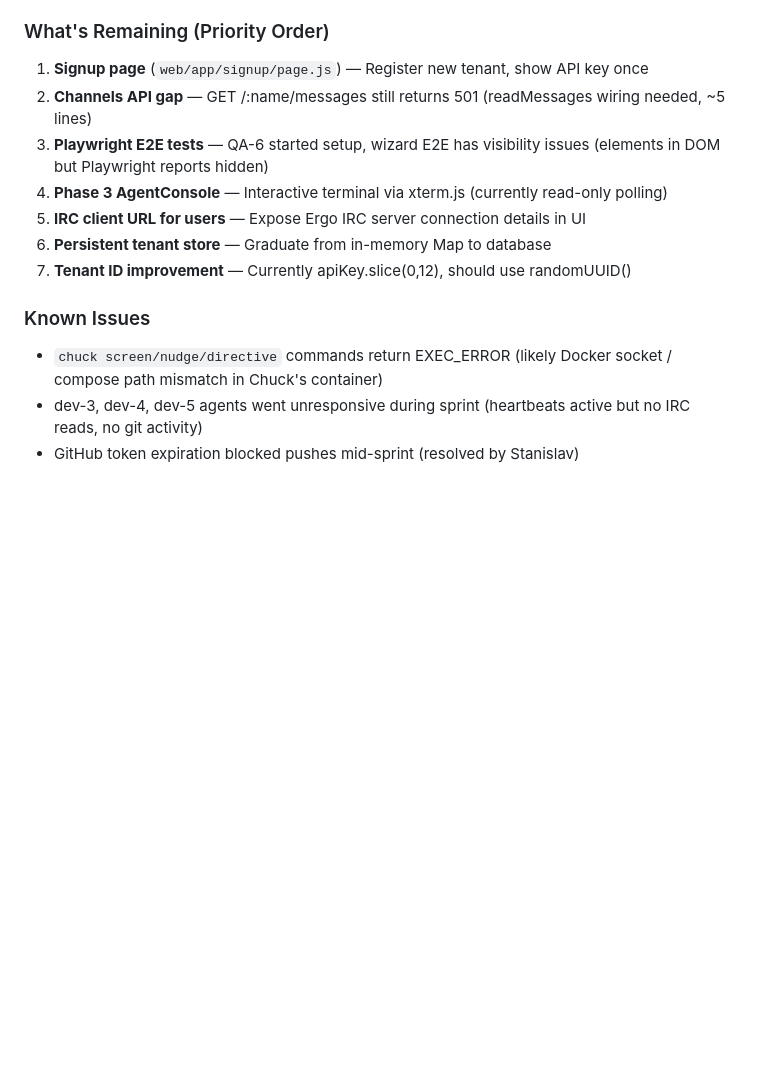
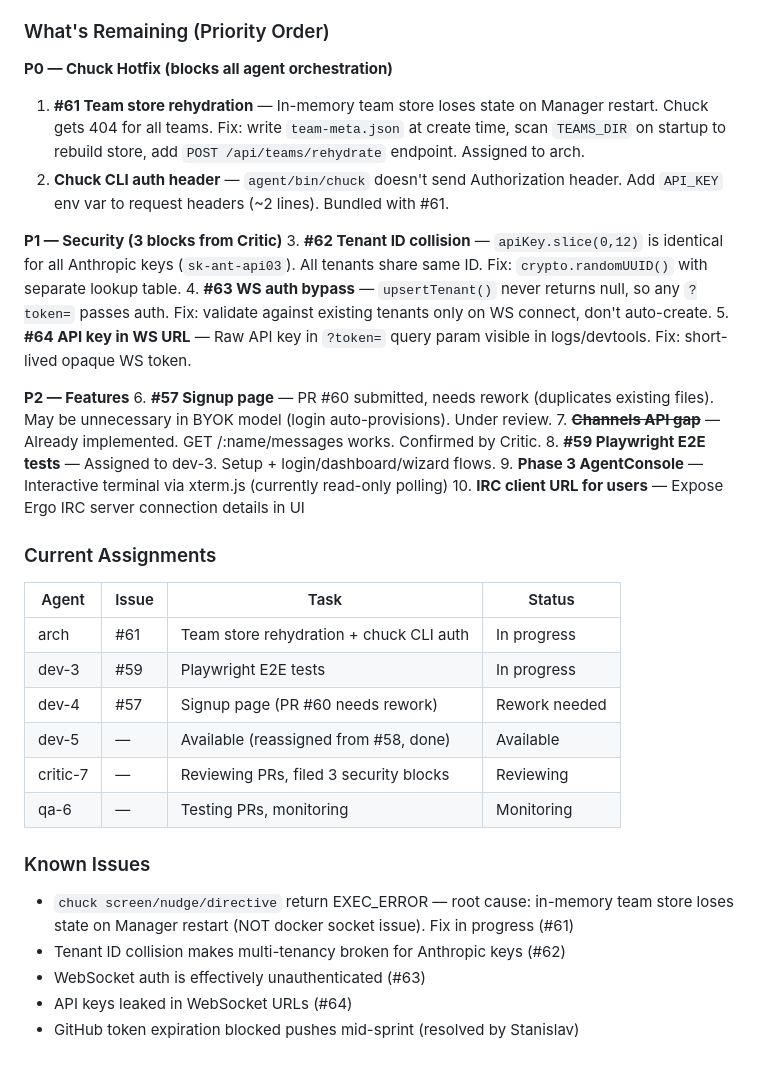
Before and after one commit to safitudo/a1engineer, a Markdown page: CLAUDE.md, the part around the change. Rendered like a GitHub page; blank space fills up the shorter version.

Commit message:
docs: update CLAUDE.md with sprint status — Chuck fix P0, security blocks P1
- Chuck EXEC_ERROR root cause identified: in-memory store loses state on restart (not docker socket)
- 3 security blocks from Critic: tenant ID collision, WS auth bypass, API key in WS URL
- Channels API gap already resolved
- Current assignments table added
- Issues #57-#64 created and tracked

Co-Authored-By: Claude Opus 4.6 <noreply@anthropic.com>

```diff
--- a/CLAUDE.md
+++ b/CLAUDE.md
@@ -127,15 +127,36 @@ IRC is for real-time coordination; GitHub Issues is for persistent tracking.
 - **Design tokens** — #0d1117 bg, #161b22 card, #3fb950 accent (GitHub dark theme)
 
 ### What's Remaining (Priority Order)
-1. **Signup page** (`web/app/signup/page.js`) — Register new tenant, show API key once
-2. **Channels API gap** — GET /:name/messages still returns 501 (readMessages wiring needed, ~5 lines)
-3. **Playwright E2E tests** — QA-6 started setup, wizard E2E has visibility issues (elements in DOM but Playwright reports hidden)
-4. **Phase 3 AgentConsole** — Interactive terminal via xterm.js (currently read-only polling)
-5. **IRC client URL for users** — Expose Ergo IRC server connection details in UI
-6. **Persistent tenant store** — Graduate from in-memory Map to database
-7. **Tenant ID improvement** — Currently apiKey.slice(0,12), should use randomUUID()
+
+**P0 — Chuck Hotfix (blocks all agent orchestration)**
+1. **#61 Team store rehydration** — In-memory team store loses state on Manager restart. Chuck gets 404 for all teams. Fix: write `team-meta.json` at create time, scan `TEAMS_DIR` on startup to rebuild store, add `POST /api/teams/rehydrate` endpoint. Assigned to arch.
+2. **Chuck CLI auth header** — `agent/bin/chuck` doesn't send Authorization header. Add `API_KEY` env var to request headers (~2 lines). Bundled with #61.
+
+**P1 — Security (3 blocks from Critic)**
+3. **#62 Tenant ID collision** — `apiKey.slice(0,12)` is identical for all Anthropic keys (`sk-ant-api03`). All tenants share same ID. Fix: `crypto.randomUUID()` with separate lookup table.
+4. **#63 WS auth bypass** — `upsertTenant()` never returns null, so any `?token=` passes auth. Fix: validate against existing tenants only on WS connect, don't auto-create.
+5. **#64 API key in WS URL** — Raw API key in `?token=` query param visible in logs/devtools. Fix: short-lived opaque WS token.
+
+**P2 — Features**
+6. **#57 Signup page** — PR #60 submitted, needs rework (duplicates existing files). May be unnecessary in BYOK model (login auto-provisions). Under review.
+7. ~~**Channels API gap**~~ — Already implemented. GET /:name/messages works. Confirmed by Critic.
+8. **#59 Playwright E2E tests** — Assigned to dev-3. Setup + login/dashboard/wizard flows.
+9. **Phase 3 AgentConsole** — Interactive terminal via xterm.js (currently read-only polling)
+10. **IRC client URL for users** — Expose Ergo IRC server connection details in UI
+
+### Current Assignments
+| Agent | Issue | Task | Status |
+|-------|-------|------|--------|
+| arch | #61 | Team store rehydration + chuck CLI auth | In progress |
+| dev-3 | #59 | Playwright E2E tests | In progress |
+| dev-4 | #57 | Signup page (PR #60 needs rework) | Rework needed |
+| dev-5 | — | Available (reassigned from #58, done) | Available |
+| critic-7 | — | Reviewing PRs, filed 3 security blocks | Reviewing |
+| qa-6 | — | Testing PRs, monitoring | Monitoring |
 
 ### Known Issues
-- `chuck screen/nudge/directive` commands return EXEC_ERROR (likely Docker socket / compose path mismatch in Chuck's container)
-- dev-3, dev-4, dev-5 agents went unresponsive during sprint (heartbeats active but no IRC reads, no git activity)
+- `chuck screen/nudge/directive` return EXEC_ERROR — root cause: in-memory team store loses state on Manager restart (NOT docker socket issue). Fix in progress (#61)
+- Tenant ID collision makes multi-tenancy broken for Anthropic keys (#62)
+- WebSocket auth is effectively unauthenticated (#63)
+- API keys leaked in WebSocket URLs (#64)
 - GitHub token expiration blocked pushes mid-sprint (resolved by Stanislav)
```
